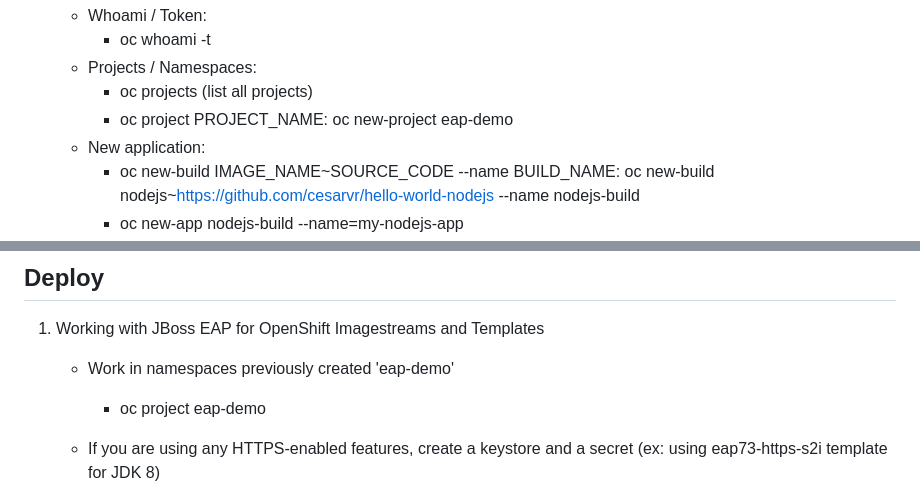
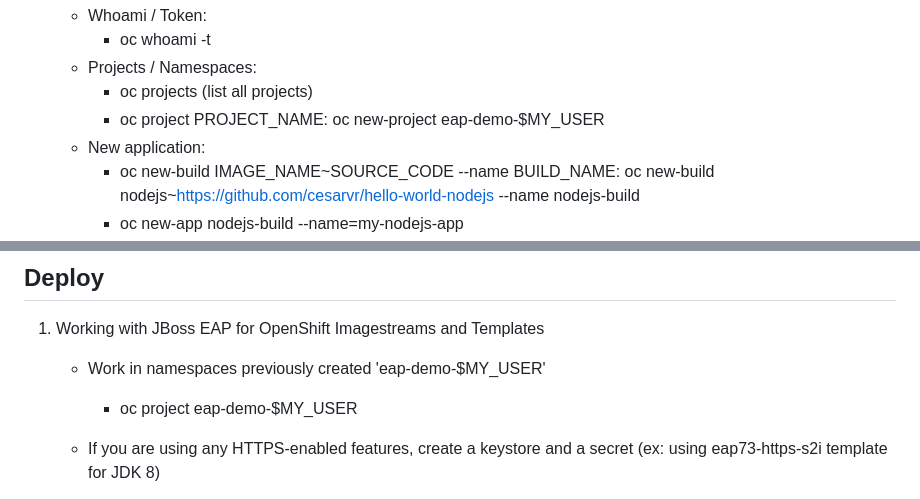
Before and after one commit to splatas/workshop-jboss-eap-on-openshift, a Markdown page: README.md, 2 parts joined by grey strips. Rendered like a GitHub page.

```diff
--- a/README.md
+++ b/README.md
@@ -25,7 +25,7 @@ This workshop requieres an OpenTLC instance deployed.
       * oc whoami -t
     - Projects / Namespaces:
       * oc projects (list all projects)
-      * oc project PROJECT_NAME: oc new-project eap-demo
+      * oc project PROJECT_NAME: oc new-project eap-demo-$MY_USER
     - New application:
       * oc new-build IMAGE_NAME~SOURCE_CODE --name BUILD_NAME: oc new-build nodejs~https://github.com/cesarvr/hello-world-nodejs --name nodejs-build
       * oc new-app nodejs-build --name=my-nodejs-app
@@ -45,8 +45,8 @@ This workshop requieres an OpenTLC instance deployed.
 
 ## Deploy
 1. Working with JBoss EAP for OpenShift Imagestreams and Templates
-    - Work in namespaces previously created 'eap-demo'
-      * oc project eap-demo
+    - Work in namespaces previously created 'eap-demo-$MY_USER'
+      * oc project eap-demo-$MY_USER
     - If you are using any HTTPS-enabled features, create a keystore and a secret (ex: using eap73-https-s2i template for JDK 8)
       * Create keystore:
         + keytool -genkey -keyalg RSA -alias my-kesystore -keystore my-keystore-file.jks -validity 360 -keysize 2048
```
Also changed, not shown: other parts of README.md (+29 -1 lines), images/create-eap-instance.png (added), images/install-operator-eap-image.png (added), images/install-operator-form-image.png (added), images/installed-operator-eap-image.png (added), images/installed-operators-image.png (added), 5 other files.
